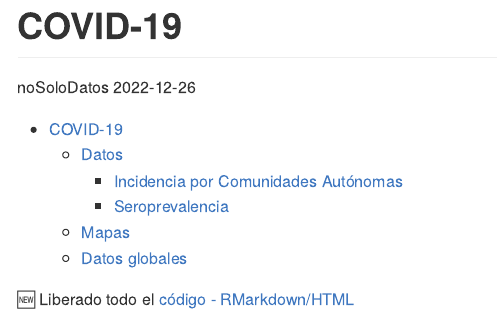
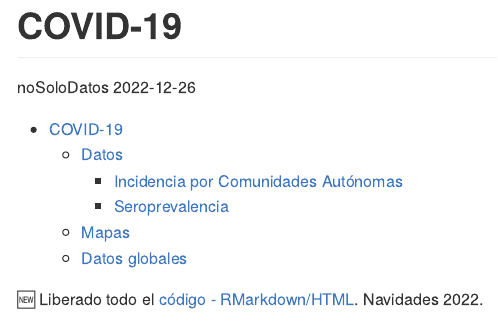
Before and after one commit to Eclectikus/COVID-19, an R Markdown document (README.rmd): the page in a window 1100 px wide, from its top. The pictures show the output file README.md that the author committed with the source, drawn offline in the style of GitHub; badge pictures from the web are left out.

Commit message:
updt readme

```diff
--- a/README.rmd
+++ b/README.rmd
@@ -11,7 +11,7 @@ output:
 
 [![License: CC BY 4.0](https://img.shields.io/badge/License-CC%20BY%204.0-lightgrey.svg)](https://creativecommons.org/licenses/by/4.0/deed.es target="_blank")
 
-:new: Liberado todo el [código - RMarkdown/HTML](https://github.com/Eclectikus/COVID-19/tree/master/code)
+:new: Liberado todo el [código - RMarkdown/HTML](https://github.com/Eclectikus/COVID-19/tree/master/code). Navidades 2022.
 
 ![2019_nCoV](https://github.com/Eclectikus/COVID-19/blob/master/img/2019_nCoV600x.png "2019_nCoV")
 
```
Also changed, not shown: README.md.
